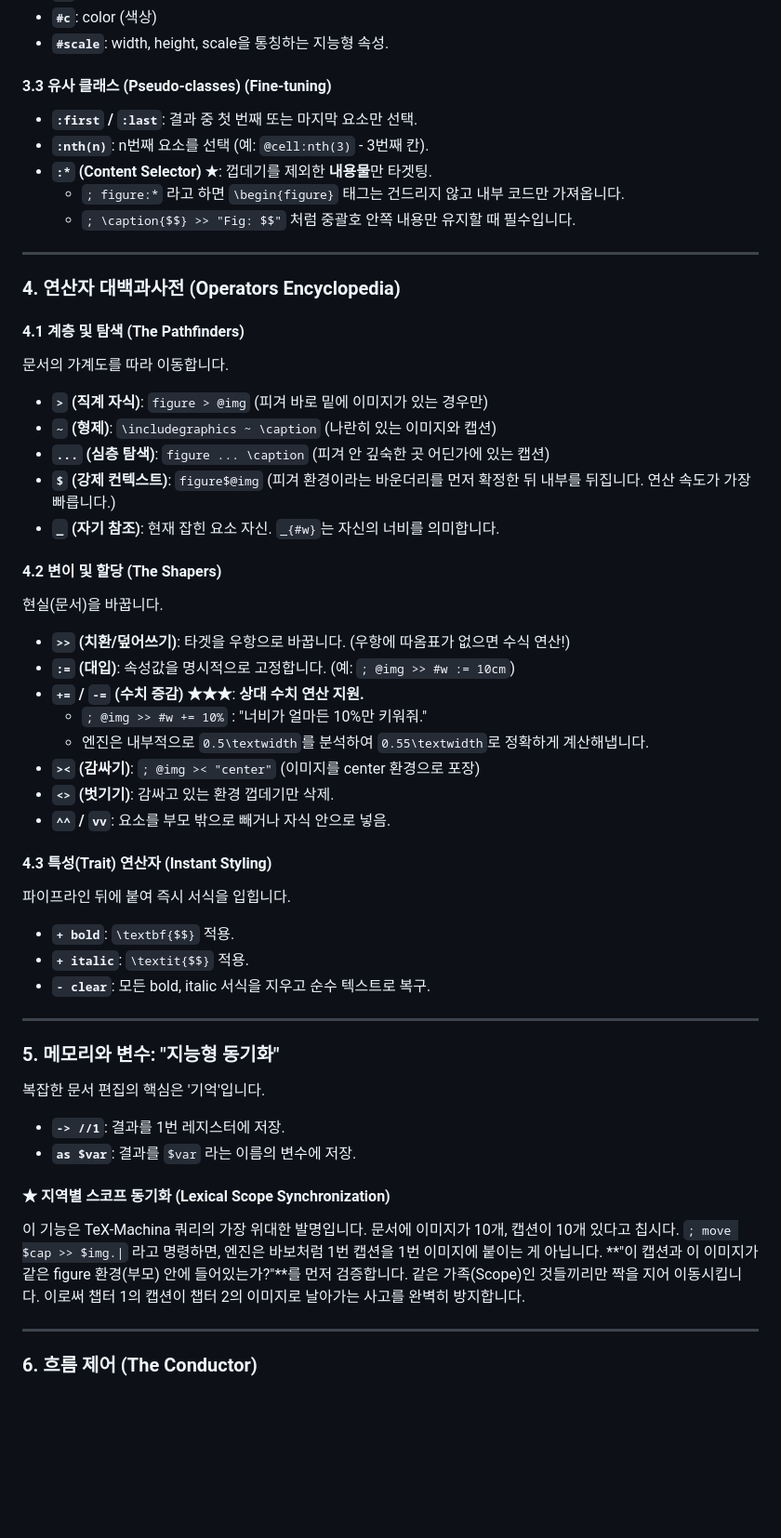
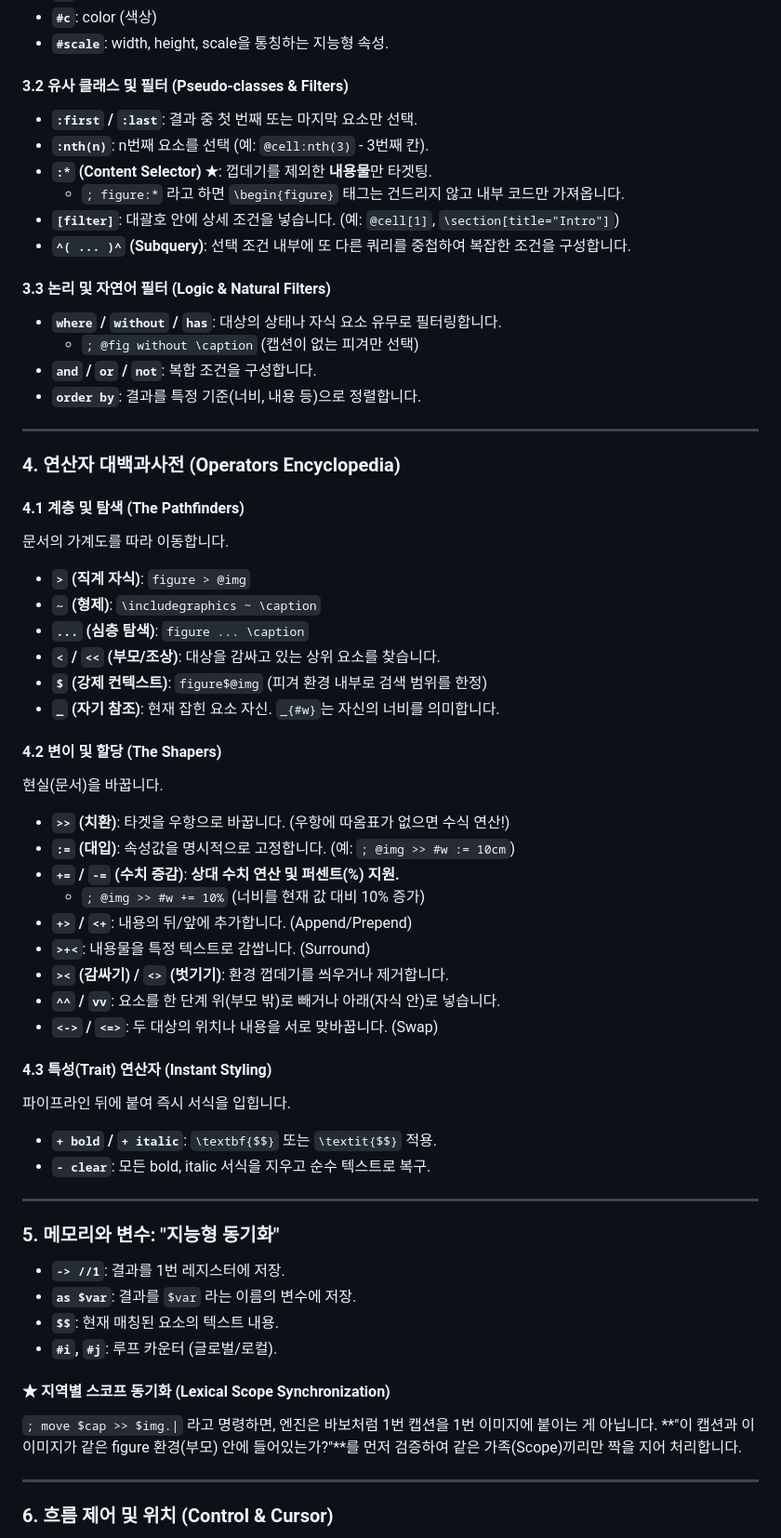
Before and after one commit to tony10486/Tex-Machina, a Markdown page: README.md, the part around one of its changes. Shown at 93% size. Drawn GitHub-style; blank space fills up the shorter version.

```diff
--- a/README.md
+++ b/README.md
@@ -261,12 +270,19 @@ TeX-Machina의 **쿼리 엔진**은 문서를 **추상 구문 트리(AST)**로
 - **`#c`**: color (색상)
 - **`#scale`**: width, height, scale을 통칭하는 지능형 속성.
 
-#### 3.3 유사 클래스 (Pseudo-classes) (Fine-tuning)
+#### 3.2 유사 클래스 및 필터 (Pseudo-classes & Filters)
 - **`:first` / `:last`**: 결과 중 첫 번째 또는 마지막 요소만 선택.
 - **`:nth(n)`**: n번째 요소를 선택 (예: `@cell:nth(3)` - 3번째 칸).
 - **`:*` (Content Selector) ★**: 껍데기를 제외한 **내용물**만 타겟팅.
   - `; figure:*` 라고 하면 `\begin{figure}` 태그는 건드리지 않고 내부 코드만 가져옵니다.
-  - `; \caption{$$} >> "Fig: $$"` 처럼 중괄호 안쪽 내용만 유지할 때 필수입니다.
+- **`[filter]`**: 대괄호 안에 상세 조건을 넣습니다. (예: `@cell[1]`, `\section[title="Intro"]`)
+- **`^( ... )^` (Subquery)**: 선택 조건 내부에 또 다른 쿼리를 중첩하여 복잡한 조건을 구성합니다.
+
+#### 3.3 논리 및 자연어 필터 (Logic & Natural Filters)
+- **`where` / `without` / `has`**: 대상의 상태나 자식 요소 유무로 필터링합니다.
+  - `; @fig without \caption` (캡션이 없는 피겨만 선택)
+- **`and` / `or` / `not`**: 복합 조건을 구성합니다.
+- **`order by`**: 결과를 특정 기준(너비, 내용 등)으로 정렬합니다.
 
 ---
 
@@ -274,44 +290,43 @@ TeX-Machina의 **쿼리 엔진**은 문서를 **추상 구문 트리(AST)**로
 
 #### 4.1 계층 및 탐색 (The Pathfinders)
 문서의 가계도를 따라 이동합니다.
-- **`>` (직계 자식)**: `figure > @img` (피겨 바로 밑에 이미지가 있는 경우만)
-- **`~` (형제)**: `\includegraphics ~ \caption` (나란히 있는 이미지와 캡션)
-- **`...` (심층 탐색)**: `figure ... \caption` (피겨 안 깊숙한 곳 어딘가에 있는 캡션)
-- **`$` (강제 컨텍스트)**: `figure$@img` (피겨 환경이라는 바운더리를 먼저 확정한 뒤 내부를 뒤집니다. 연산 속도가 가장 빠릅니다.)
+- **`>` (직계 자식)**: `figure > @img`
+- **`~` (형제)**: `\includegraphics ~ \caption`
+- **`...` (심층 탐색)**: `figure ... \caption`
+- **`<` / `<<` (부모/조상)**: 대상을 감싸고 있는 상위 요소를 찾습니다.
+- **`$` (강제 컨텍스트)**: `figure$@img` (피겨 환경 내부로 검색 범위를 한정)
 - **`_` (자기 참조)**: 현재 잡힌 요소 자신. `_{#w}`는 자신의 너비를 의미합니다.
 
 #### 4.2 변이 및 할당 (The Shapers)
 현실(문서)을 바꿉니다.
-- **`>>` (치환/덮어쓰기)**: 타겟을 우항으로 바꿉니다. (우항에 따옴표가 없으면 수식 연산!)
+- **`>>` (치환)**: 타겟을 우항으로 바꿉니다. (우항에 따옴표가 없으면 수식 연산!)
 - **`:=` (대입)**: 속성값을 명시적으로 고정합니다. (예: `; @img >> #w := 10cm`)
-- **`+=` / `-=` (수치 증감) ★★★**: **상대 수치 연산 지원.**
-  - `; @img >> #w += 10%` : "너비가 얼마든 10%만 키워줘."
-  - 엔진은 내부적으로 `0.5\textwidth`를 분석하여 `0.55\textwidth`로 정확하게 계산해냅니다.
-- **`><` (감싸기)**: `; @img >< "center"` (이미지를 center 환경으로 포장)
-- **`<>` (벗기기)**: 감싸고 있는 환경 껍데기만 삭제.
-- **`^^` / `vv`**: 요소를 부모 밖으로 빼거나 자식 안으로 넣음.
+- **`+=` / `-=` (수치 증감)**: **상대 수치 연산 및 퍼센트(%) 지원.**
+  - `; @img >> #w += 10%` (너비를 현재 값 대비 10% 증가)
+- **`+>` / `<+`**: 내용의 뒤/앞에 추가합니다. (Append/Prepend)
+- **`>+<`**: 내용물을 특정 텍스트로 감쌉니다. (Surround)
+- **`><` (감싸기) / `<>` (벗기기)**: 환경 껍데기를 씌우거나 제거합니다.
+- **`^^` / `vv`**: 요소를 한 단계 위(부모 밖)로 빼거나 아래(자식 안)로 넣습니다.
+- **`<->` / `<=>`**: 두 대상의 위치나 내용을 서로 맞바꿉니다. (Swap)
 
 #### 4.3 특성(Trait) 연산자 (Instant Styling)
 파이프라인 뒤에 붙여 즉시 서식을 입힙니다.
-- **`+ bold`**: `\textbf{$$}` 적용.
-- **`+ italic`**: `\textit{$$}` 적용.
+- **`+ bold` / `+ italic`**: `\textbf{$$}` 또는 `\textit{$$}` 적용.
 - **`- clear`**: 모든 bold, italic 서식을 지우고 순수 텍스트로 복구.
 
 ---
 
 ### 5. 메모리와 변수: "지능형 동기화"
 
-복잡한 문서 편집의 핵심은 '기억'입니다.
-
 - **`-> //1`**: 결과를 1번 레지스터에 저장.
 - **`as $var`**: 결과를 `$var` 라는 이름의 변수에 저장.
+- **`$$`**: 현재 매칭된 요소의 텍스트 내용.
+- **`#i`, `#j`**: 루프 카운터 (글로벌/로컬).
 
 #### ★ 지역별 스코프 동기화 (Lexical Scope Synchronization)
-이 기능은 TeX-Machina 쿼리의 가장 위대한 발명입니다.
-문서에 이미지가 10개, 캡션이 10개 있다고 칩시다. `; move $cap >> $img.|` 라고 명령하면, 엔진은 바보처럼 1번 캡션을 1번 이미지에 붙이는 게 아닙니다.
-**"이 캡션과 이 이미지가 같은 figure 환경(부모) 안에 들어있는가?"**를 먼저 검증합니다. 같은 가족(Scope)인 것들끼리만 짝을 지어 이동시킵니다. 이로써 챕터 1의 캡션이 챕터 2의 이미지로 날아가는 사고를 완벽히 방지합니다.
+`; move $cap >> $img.|` 라고 명령하면, 엔진은 바보처럼 1번 캡션을 1번 이미지에 붙이는 게 아닙니다. **"이 캡션과 이 이미지가 같은 figure 환경(부모) 안에 들어있는가?"**를 먼저 검증하여 같은 가족(Scope)끼리만 짝을 지어 처리합니다.
 
 ---
 
-### 6. 흐름 제어 (The Conductor)
+### 6. 흐름 제어 및 위치 (Control & Cursor)
 
```
Also changed, not shown: other parts of README.md (+22 -16 lines), 11.md (added, +121 -0 lines), change.md (deleted).
